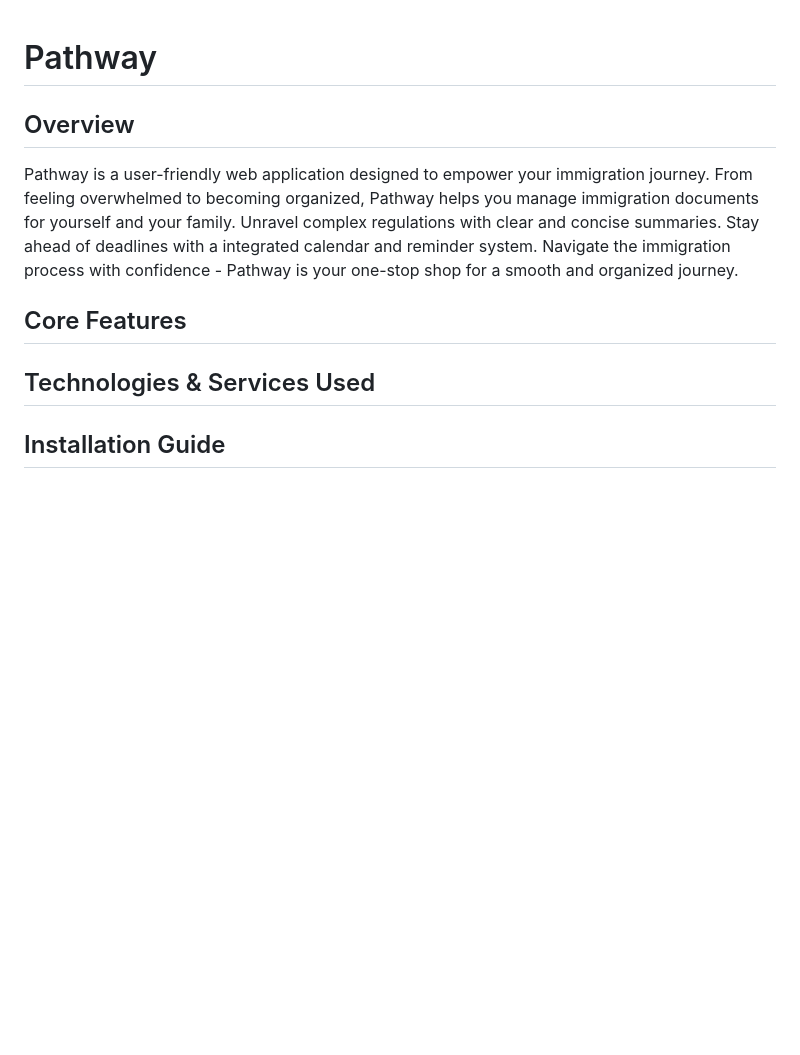
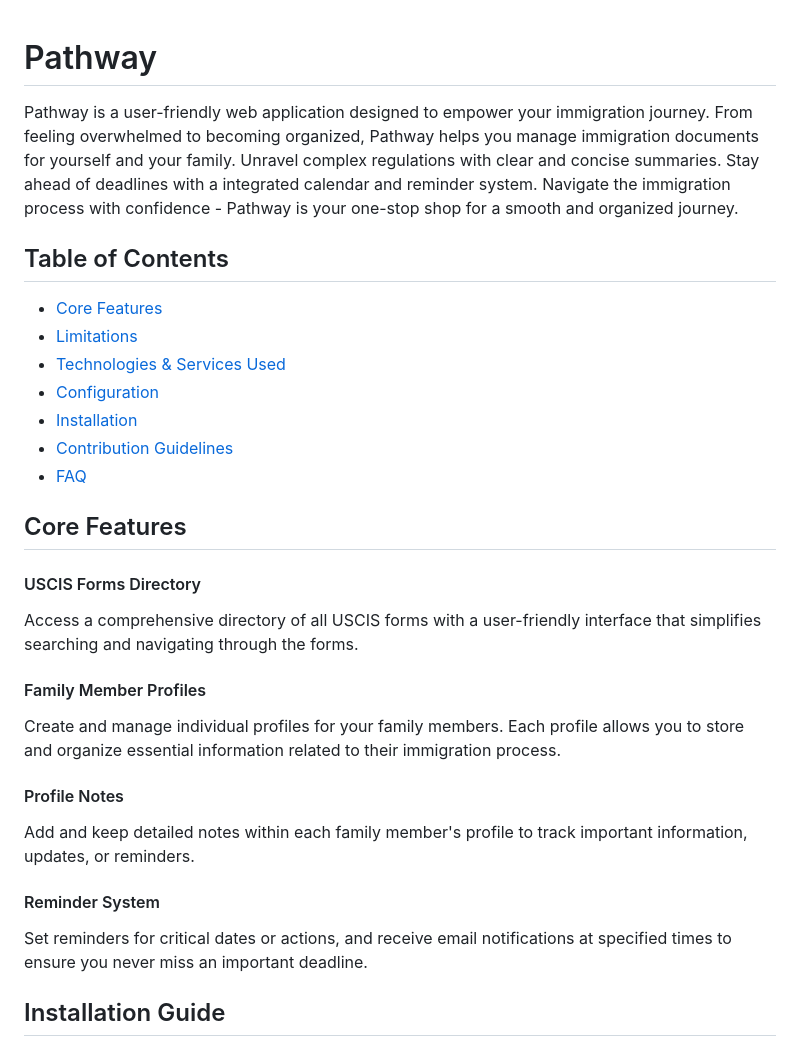
Before and after one commit to APatel-AI/Pathway, a Markdown page: README.md, the part around the change. GitHub-like rendering; blank space fills up the shorter version.

```diff
--- a/README.md
+++ b/README.md
@@ -1,12 +1,28 @@
 # Pathway
-
-## Overview
 Pathway is a user-friendly web application designed to empower your immigration journey.  From feeling overwhelmed to becoming organized, Pathway helps you manage immigration documents for yourself and your family.  Unravel complex regulations with clear and concise summaries.  Stay ahead of deadlines with a integrated calendar and reminder system.  Navigate the immigration process with confidence - Pathway is your one-stop shop for a smooth and organized journey.
 
+## Table of Contents
+- [Core Features](#core-features)
+- [Limitations](#limitations)
+- [Technologies & Services Used](#technologies--services-used)
+- [Configuration](#configuration)
+- [Installation](#installation)
+- [Contribution Guidelines](#contribution-guidelines)
+- [FAQ](#faq)
+
+
 ## Core Features
+#### USCIS Forms Directory
+Access a comprehensive directory of all USCIS forms with a user-friendly interface that simplifies searching and navigating through the forms.
 
-## Technologies & Services Used
+#### Family Member Profiles
+Create and manage individual profiles for your family members. Each profile allows you to store and organize essential information related to their immigration process.
 
+#### Profile Notes
+Add and keep detailed notes within each family member's profile to track important information, updates, or reminders.
+
+#### Reminder System
+Set reminders for critical dates or actions, and receive email notifications at specified times to ensure you never miss an important deadline.
 
 ## Installation Guide
 
```
